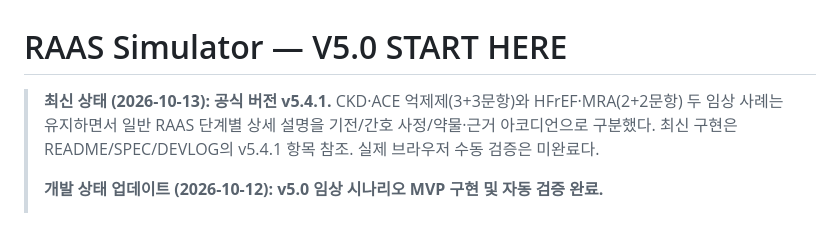
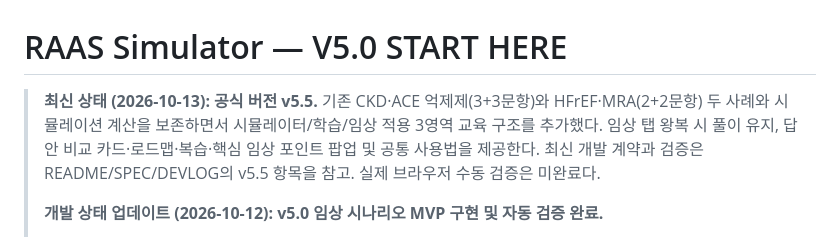
Before and after one commit to pchjesus/raas-simulator, a Markdown page: V5.0_START_HERE.md, the part around the change. Rendered like a GitHub page.

Commit message:
docs(v5.5): record three-mode architecture, session policy, clinical UX and regression risks

```diff
--- a/V5.0_START_HERE.md
+++ b/V5.0_START_HERE.md
@@ -1,6 +1,6 @@
 # RAAS Simulator — V5.0 START HERE
 
-> **최신 상태 (2026-10-13): 공식 버전 v5.4.1.** CKD·ACE 억제제(3+3문항)와 HFrEF·MRA(2+2문항) 두 임상 사례는 유지하면서 일반 RAAS 단계별 상세 설명을 기전/간호 사정/약물·근거 아코디언으로 구분했다. 최신 구현은 README/SPEC/DEVLOG의 v5.4.1 항목 참조. 실제 브라우저 수동 검증은 미완료다.
+> **최신 상태 (2026-10-13): 공식 버전 v5.5.** 기존 CKD·ACE 억제제(3+3문항)와 HFrEF·MRA(2+2문항) 두 사례와 시뮬레이션 계산을 보존하면서 시뮬레이터/학습/임상 적용 3영역 교육 구조를 추가했다. 임상 탭 왕복 시 풀이 유지, 답안 비교 카드·로드맵·복습·핵심 임상 포인트 팝업 및 공통 사용법을 제공한다. 최신 개발 계약과 검증은 README/SPEC/DEVLOG의 v5.5 항목을 참고. 실제 브라우저 수동 검증은 미완료다.
 >
 > **개발 상태 업데이트 (2026-10-12): v5.0 임상 시나리오 MVP 구현 및 자동 검증 완료.**
 >
```
